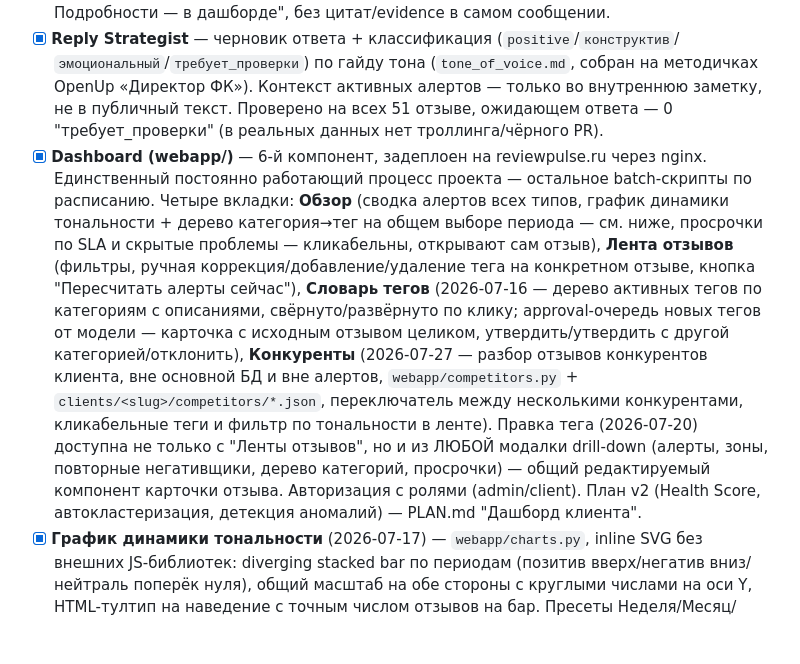
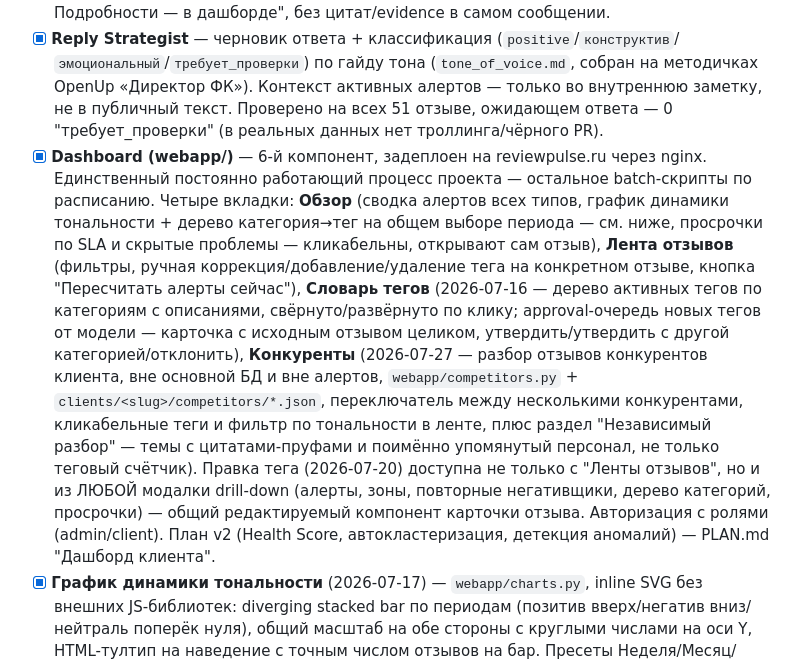
Before and after one commit to GerogeousGT/review-monitor, a Markdown page: README.md, the part around the change. GitHub-like rendering; blank space fills up the shorter version.

```diff
--- a/README.md
+++ b/README.md
@@ -155,7 +155,7 @@ CLIENT_SLUG=<slug> .venv/Scripts/python tests/golden/run_eval.py <slug>
 - [x] **Alert Engine** — три независимых типа алертов, все персистентные (open/acknowledged/resolved, авто-закрытие при возврате к норме): (1) **тег-алерт** — два сигнала, берётся ХУДШИЙ из двух (закрывает "слепую зону между вспышкой и хронической проблемой", см. CHANGELOG 2026-07-06): burst (`client_config.yaml`, несколько окон на тег, всплеск за короткий срок) + chronic tiers (`chronic_tiers`, тема тянется долго, даже если не всплесками); (2) **зональный алерт** (2026-07-16) — место, не тема, стабильно копит разный негатив, только burst-порог (chronic tiers для тем и зон — разная природа величин, не переиспользуются); (3) **repeat offender** — см. выше. Watchdog по просрочке SLA ответа. Ручное acknowledge — `main_ack.py` (CLI) или кнопка "Пересчитать алерты" в дашборде. Пересчёт **и отправка** тег-/зона-алертов в Telegram живут вместе в `main_alerts.py` (см. выше и CHANGELOG 2026-07-17) — колокировано намеренно, `recompute_*` идемпотентен, второй пересчёт того же состояния в другом скрипте не даёт diff. Проверено на синтетике (yellow/red/дедуп) и на реальных данных обоих клиентов.
 - [x] **Notifier** — отправка в Telegram (свой бот на каждого клиента): карточка нового отзыва (включая черновик ответа и заметку для менеджера), тонкий пинг об изменении тег-/зона-алерта, дайджест просрочек по SLA, текстовое уведомление о новом теге на утверждение. Backfill (первоначальная история) не спамит уведомлениями — уведомляются только по-настоящему новые отзывы. **Разделение ответственности Telegram/дашборд** (закреплено 2026-07-17): Telegram — только сигнал "что случилось и куда идти" (карточка отзыва + черновик ответа — единственное исключение, это сам deliverable продукта, не аналитика), весь разбор (drill-down по алерту, история, тренды, ручные правки) — в дашборде. Алерт-пинг поэтому заканчивается фразой "Разбор/Подробности — в дашборде", без цитат/evidence в самом сообщении.
 - [x] **Reply Strategist** — черновик ответа + классификация (`positive`/`конструктив`/`эмоциональный`/`требует_проверки`) по гайду тона (`tone_of_voice.md`, собран на методичках OpenUp «Директор ФК»). Контекст активных алертов — только во внутреннюю заметку, не в публичный текст. Проверено на всех 51 отзыве, ожидающем ответа — 0 "требует_проверки" (в реальных данных нет троллинга/чёрного PR).
-- [x] **Dashboard (webapp/)** — 6-й компонент, задеплоен на reviewpulse.ru через nginx. Единственный постоянно работающий процесс проекта — остальное batch-скрипты по расписанию. Четыре вкладки: **Обзор** (сводка алертов всех типов, график динамики тональности + дерево категория→тег на общем выборе периода — см. ниже, просрочки по SLA и скрытые проблемы — кликабельны, открывают сам отзыв), **Лента отзывов** (фильтры, ручная коррекция/добавление/удаление тега на конкретном отзыве, кнопка "Пересчитать алерты сейчас"), **Словарь тегов** (2026-07-16 — дерево активных тегов по категориям с описаниями, свёрнуто/развёрнуто по клику; approval-очередь новых тегов от модели — карточка с исходным отзывом целиком, утвердить/утвердить с другой категорией/отклонить), **Конкуренты** (2026-07-27 — разбор отзывов конкурентов клиента, вне основной БД и вне алертов, `webapp/competitors.py` + `clients/<slug>/competitors/*.json`, переключатель между несколькими конкурентами, кликабельные теги и фильтр по тональности в ленте). Правка тега (2026-07-20) доступна не только с "Ленты отзывов", но и из ЛЮБОЙ модалки drill-down (алерты, зоны, повторные негативщики, дерево категорий, просрочки) — общий редактируемый компонент карточки отзыва. Авторизация с ролями (admin/client). План v2 (Health Score, автокластеризация, детекция аномалий) — PLAN.md "Дашборд клиента".
+- [x] **Dashboard (webapp/)** — 6-й компонент, задеплоен на reviewpulse.ru через nginx. Единственный постоянно работающий процесс проекта — остальное batch-скрипты по расписанию. Четыре вкладки: **Обзор** (сводка алертов всех типов, график динамики тональности + дерево категория→тег на общем выборе периода — см. ниже, просрочки по SLA и скрытые проблемы — кликабельны, открывают сам отзыв), **Лента отзывов** (фильтры, ручная коррекция/добавление/удаление тега на конкретном отзыве, кнопка "Пересчитать алерты сейчас"), **Словарь тегов** (2026-07-16 — дерево активных тегов по категориям с описаниями, свёрнуто/развёрнуто по клику; approval-очередь новых тегов от модели — карточка с исходным отзывом целиком, утвердить/утвердить с другой категорией/отклонить), **Конкуренты** (2026-07-27 — разбор отзывов конкурентов клиента, вне основной БД и вне алертов, `webapp/competitors.py` + `clients/<slug>/competitors/*.json`, переключатель между несколькими конкурентами, кликабельные теги и фильтр по тональности в ленте, плюс раздел "Независимый разбор" — темы с цитатами-пруфами и поимённо упомянутый персонал, не только теговый счётчик). Правка тега (2026-07-20) доступна не только с "Ленты отзывов", но и из ЛЮБОЙ модалки drill-down (алерты, зоны, повторные негативщики, дерево категорий, просрочки) — общий редактируемый компонент карточки отзыва. Авторизация с ролями (admin/client). План v2 (Health Score, автокластеризация, детекция аномалий) — PLAN.md "Дашборд клиента".
 - [x] **График динамики тональности** (2026-07-17) — `webapp/charts.py`, inline SVG без внешних JS-библиотек: diverging stacked bar по периодам (позитив вверх/негатив вниз/нейтраль поперёк нуля), общий масштаб на обе стороны с круглыми числами на оси Y, HTML-тултип на наведение с точным числом отзывов на бар. Пресеты Неделя/Месяц/Квартал + свой диапазон дат (`<input type="date">`, гранулярность авто по длине диапазона). Логика периода/гранулярности — `webapp/period.py`, отдельный чистый stdlib-модуль (без Flask), тестируемый из корневого venv так же, как `charts.py` — оба сознательно не зависят от Flask/Jinja2, которых нет в корневом `requirements.txt` (webapp/ живёт в своём изолированном venv, ниже). Подробности — PLAN.md "Дашборд клиента v1/v2", CHANGELOG 2026-07-17.
 - [x] **Дерево категория→тег** (2026-07-20) — заменяет прежние плоские топ-3 списка "Хвалят"/"Ругают" (порог `min_count=2`, без категорий, не кликабельны). Все категории/теги, разбивка positive/neutral/negative на каждом уровне, сворачиваемо, клик по тегу — drill-down до сырых отзывов через ту же модалку, что у алертов. Свои пресеты периода (неделя/месяц/квартал/свой диапазон), НЕЗАВИСИМЫЕ от графика динамики тональности (`cat_period`/`cat_since`/`cat_until` в URL, отдельно от `period`/`since`/`until`) — оба блока табов протаскивают состояние друг друга, чтобы переключение одного не сбрасывало другой. `core.db.get_tag_counts_by_category_since`/`get_reviews_by_tag_since`. Подробности — PLAN.md "Иерархический дашборд по категориям тегов", CHANGELOG 2026-07-20 (обе записи). Тренд упоминаний тега/категории ВО ВРЕМЕНИ (не текущий срез, а история по неделям/месяцам) — отдельная, ещё не сделанная задача, см. PLAN.md.
 - [x] **Webhook для Telegram-кнопок** (2026-07-16) — `POST /telegram/webhook/<slug>` в `webapp/app.py`, переиспользует уже работающий Flask-процесс дашборда, не отдельный сервис. Обрабатывает нажатие "Связался с клиентом" на repeat-offender уведомлениях. Регистрация — `main_set_webhook.py`, вручную один раз на клиента.
```
Also changed, not shown: PLAN.md (+54 -14 lines).
